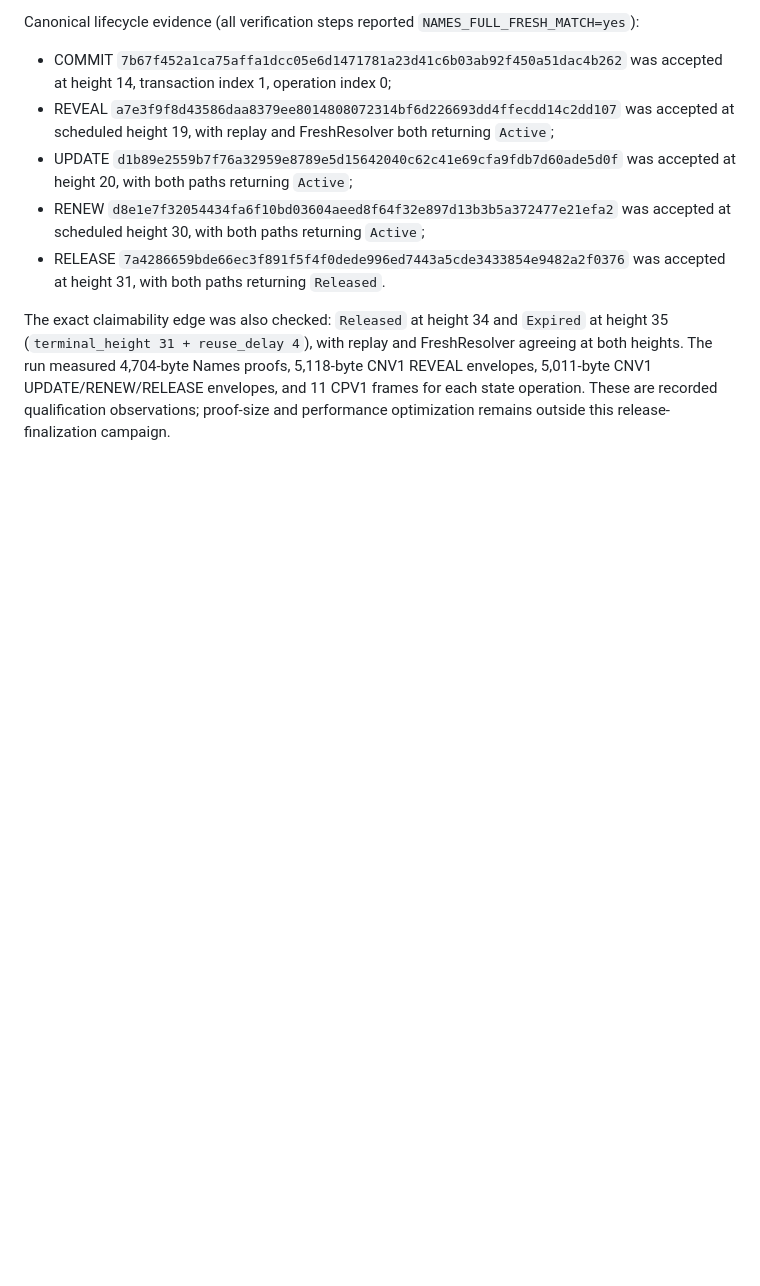
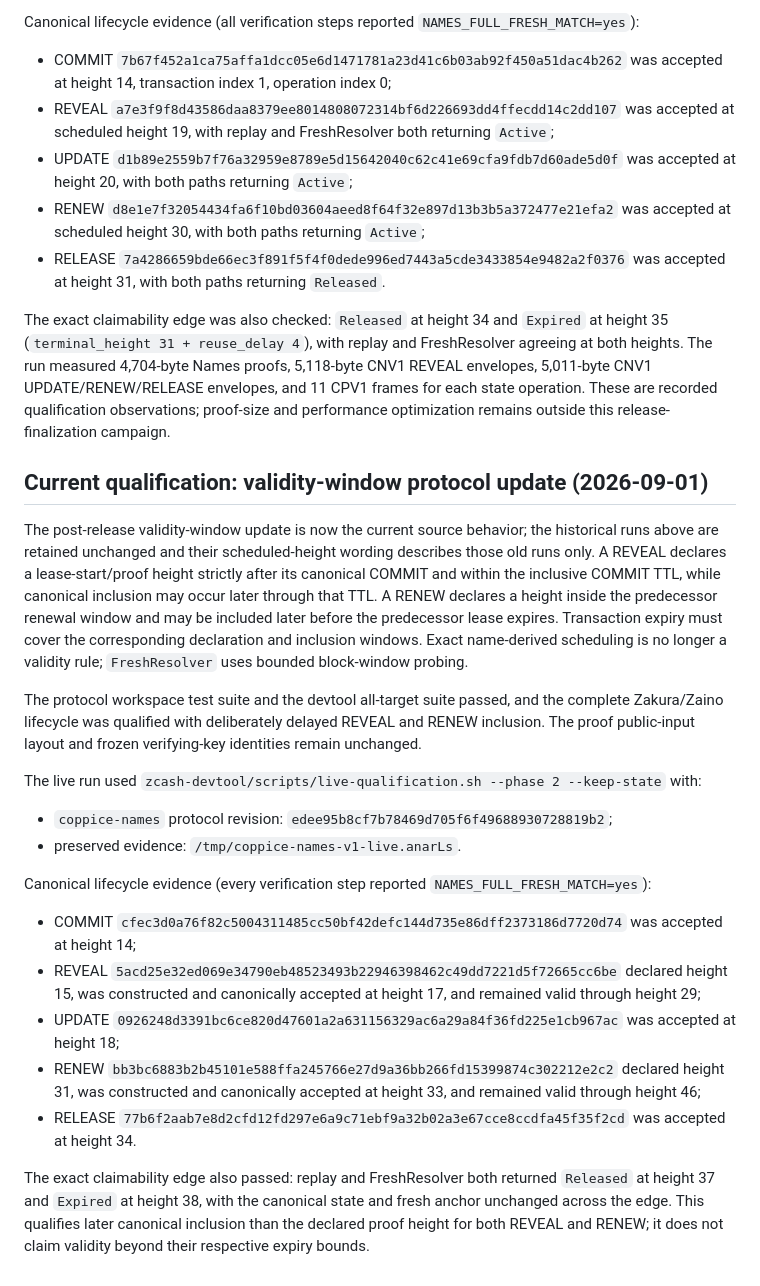
Before and after one commit to nfl0/coppice-names, a Markdown page: docs/QUALIFICATION.md, the part around the change. Drawn GitHub-style; blank space fills up the shorter version.

Commit message:
Update validity-window protocol in qualification records

```diff
--- a/docs/QUALIFICATION.md
+++ b/docs/QUALIFICATION.md
@@ -134,3 +134,48 @@ proofs, 5,118-byte CNV1 REVEAL envelopes, 5,011-byte CNV1 UPDATE/RENEW/RELEASE
 envelopes, and 11 CPV1 frames for each state operation. These are recorded
 qualification observations; proof-size and performance optimization remains
 outside this release-finalization campaign.
+
+## Current qualification: validity-window protocol update (2026-09-01)
+
+The post-release validity-window update is now the current source behavior;
+the historical runs above are retained unchanged and their scheduled-height
+wording describes those old runs only. A REVEAL declares a lease-start/proof
+height strictly after its canonical COMMIT and within the inclusive COMMIT TTL,
+while canonical inclusion may occur later through that TTL. A RENEW declares a
+height inside the predecessor renewal window and may be included later before
+the predecessor lease expires. Transaction expiry must cover the corresponding
+declaration and inclusion windows. Exact name-derived scheduling is no longer
+a validity rule; `FreshResolver` uses bounded block-window probing.
+
+The protocol workspace test suite and the devtool all-target suite passed, and
+the complete Zakura/Zaino lifecycle was qualified with deliberately delayed
+REVEAL and RENEW inclusion. The proof public-input layout and frozen
+verifying-key identities remain unchanged.
+
+The live run used
+`zcash-devtool/scripts/live-qualification.sh --phase 2 --keep-state` with:
+
+- `coppice-names` protocol revision: `edee95b8cf7b78469d705f6f49688930728819b2`;
+- preserved evidence: `/tmp/coppice-names-v1-live.anarLs`.
+
+Canonical lifecycle evidence (every verification step reported
+`NAMES_FULL_FRESH_MATCH=yes`):
+
+- COMMIT `cfec3d0a76f82c5004311485cc50bf42defc144d735e86dff2373186d7720d74`
+  was accepted at height 14;
+- REVEAL `5acd25e32ed069e34790eb48523493b22946398462c49dd7221d5f72665cc6be`
+  declared height 15, was constructed and canonically accepted at height 17,
+  and remained valid through height 29;
+- UPDATE `0926248d3391bc6ce820d47601a2a631156329ac6a29a84f36fd225e1cb967ac`
+  was accepted at height 18;
+- RENEW `bb3bc6883b2b45101e588ffa245766e27d9a36bb266fd15399874c302212e2c2`
+  declared height 31, was constructed and canonically accepted at height 33,
+  and remained valid through height 46;
+- RELEASE `77b6f2aab7e8d2cfd12fd297e6a9c71ebf9a32b02a3e67cce8ccdfa45f35f2cd`
+  was accepted at height 34.
+
+The exact claimability edge also passed: replay and FreshResolver both
+returned `Released` at height 37 and `Expired` at height 38, with the canonical
+state and fresh anchor unchanged across the edge. This qualifies later
+canonical inclusion than the declared proof height for both REVEAL and RENEW;
+it does not claim validity beyond their respective expiry bounds.
```
Also changed, not shown: docs/NAMES_V1.md (+35 -28 lines).
